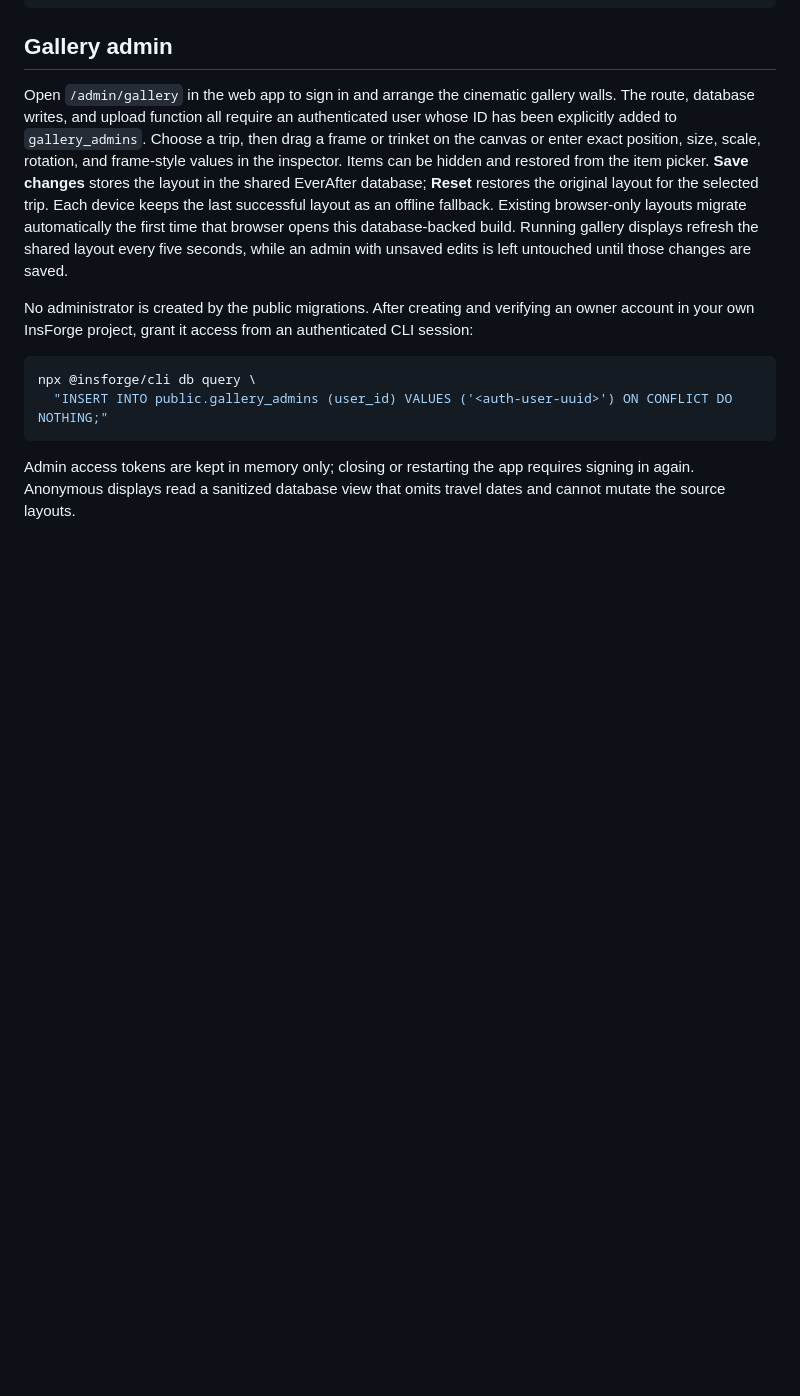
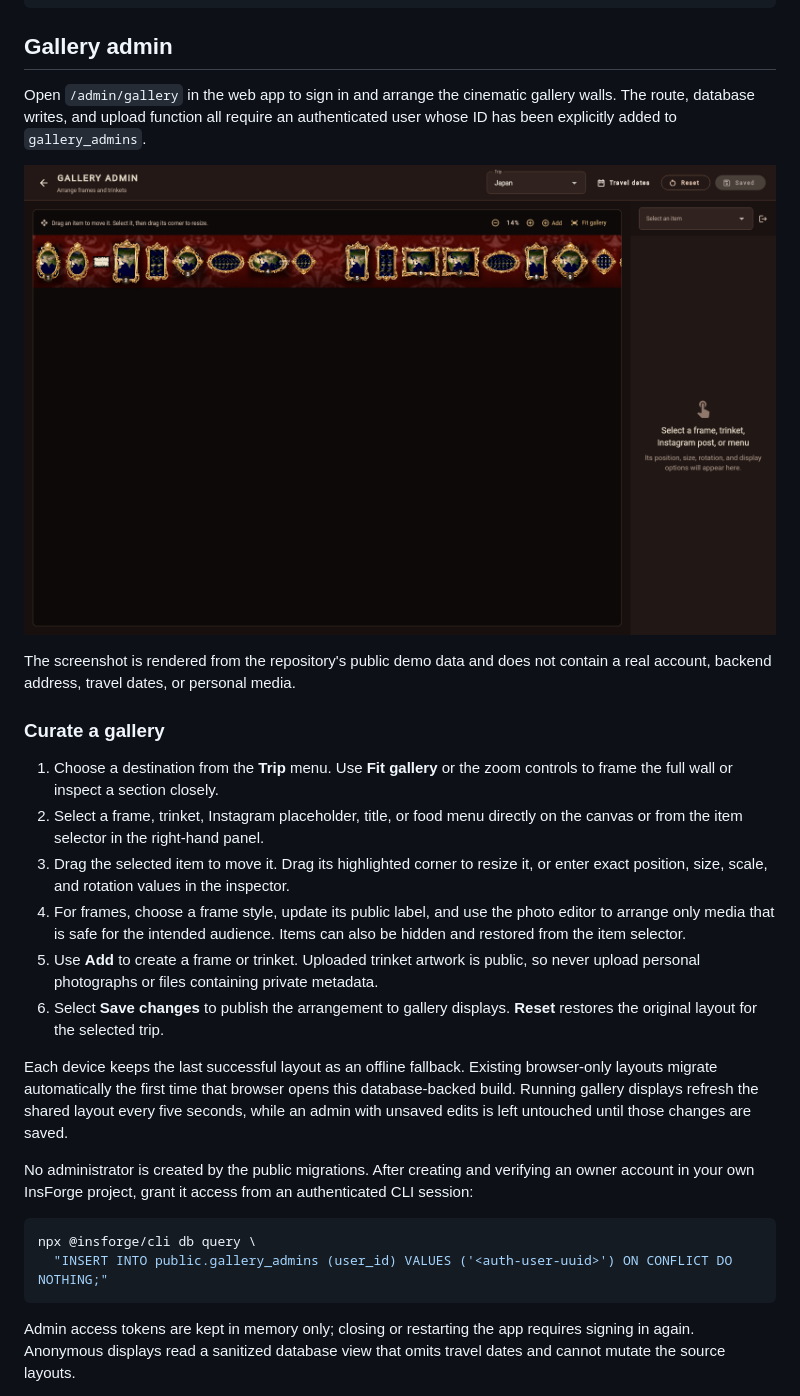
Before and after one commit to nitingupta776-dev/everafter, a Markdown page: README.md, the part around the change. Rendered like a GitHub page; pictures changed too: docs/images/gallery-admin-public-demo.png (added); blank space fills up the shorter version.

Commit message:
Document gallery admin curation workflow

```diff
--- a/README.md
+++ b/README.md
@@ -96,13 +96,31 @@ flutter test
 Open `/admin/gallery` in the web app to sign in and arrange the cinematic
 gallery walls. The route, database writes, and upload function all require an
 authenticated user whose ID has been explicitly added to `gallery_admins`.
-Choose a trip, then drag a frame or trinket on the canvas or enter exact
-position, size, scale, rotation, and frame-style values in the inspector.
-Items can be hidden and restored from the item picker. **Save changes** stores
-the layout in the shared EverAfter database; **Reset** restores the original
-layout for the selected trip. Each device keeps the last successful layout as
-an offline fallback. Existing browser-only layouts migrate automatically the
-first time that browser opens this database-backed build.
+
+![EverAfter gallery admin with trip, canvas, item, and inspector controls](docs/images/gallery-admin-public-demo.png)
+
+The screenshot is rendered from the repository's public demo data and does not
+contain a real account, backend address, travel dates, or personal media.
+
+### Curate a gallery
+
+1. Choose a destination from the **Trip** menu. Use **Fit gallery** or the zoom
+   controls to frame the full wall or inspect a section closely.
+2. Select a frame, trinket, Instagram placeholder, title, or food menu directly
+   on the canvas or from the item selector in the right-hand panel.
+3. Drag the selected item to move it. Drag its highlighted corner to resize it,
+   or enter exact position, size, scale, and rotation values in the inspector.
+4. For frames, choose a frame style, update its public label, and use the photo
+   editor to arrange only media that is safe for the intended audience. Items
+   can also be hidden and restored from the item selector.
+5. Use **Add** to create a frame or trinket. Uploaded trinket artwork is public,
+   so never upload personal photographs or files containing private metadata.
+6. Select **Save changes** to publish the arrangement to gallery displays.
+   **Reset** restores the original layout for the selected trip.
+
+Each device keeps the last successful layout as an offline fallback. Existing
+browser-only layouts migrate automatically the first time that browser opens
+this database-backed build.
 Running gallery displays refresh the shared layout every five seconds, while an
 admin with unsaved edits is left untouched until those changes are saved.
 
```
